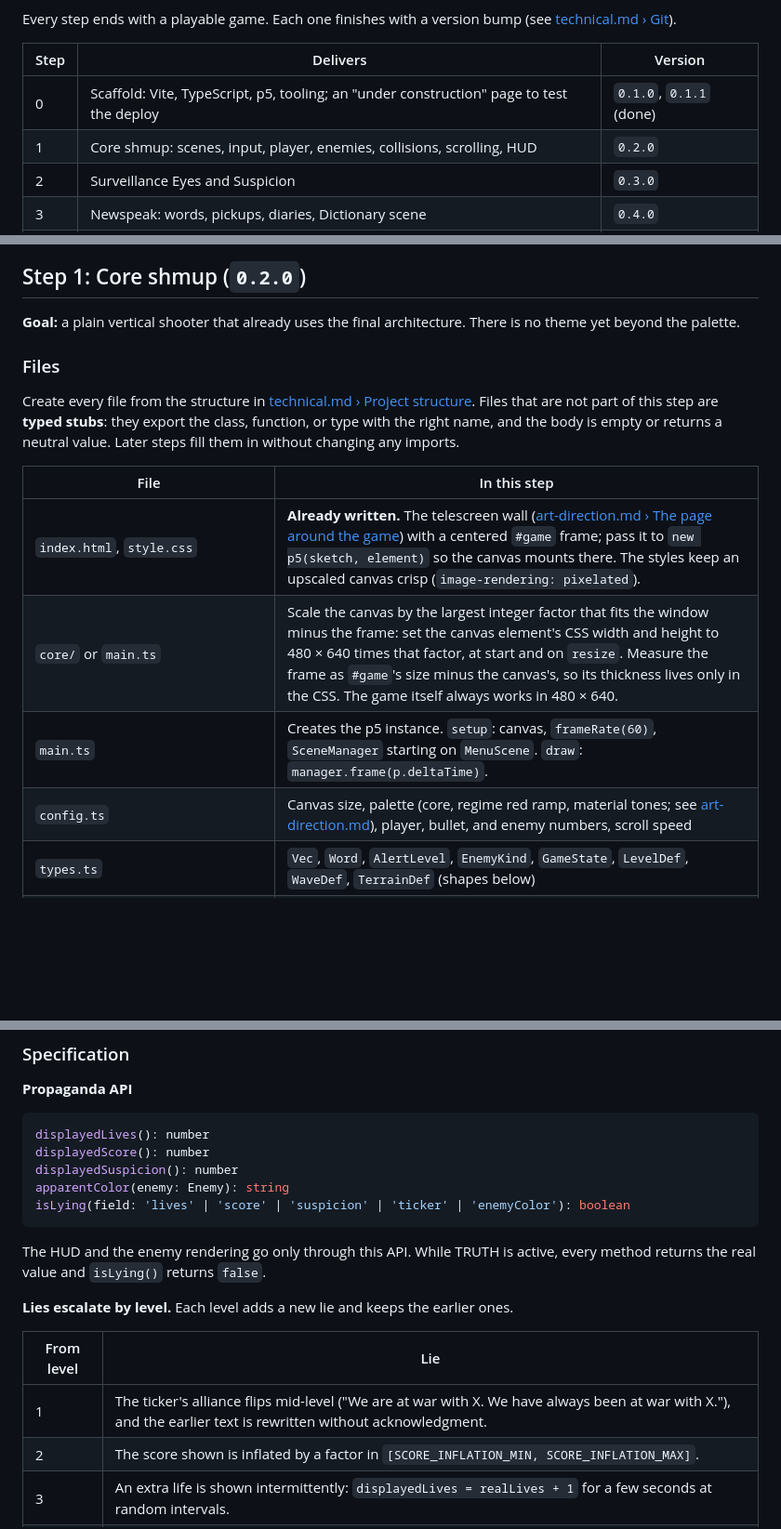
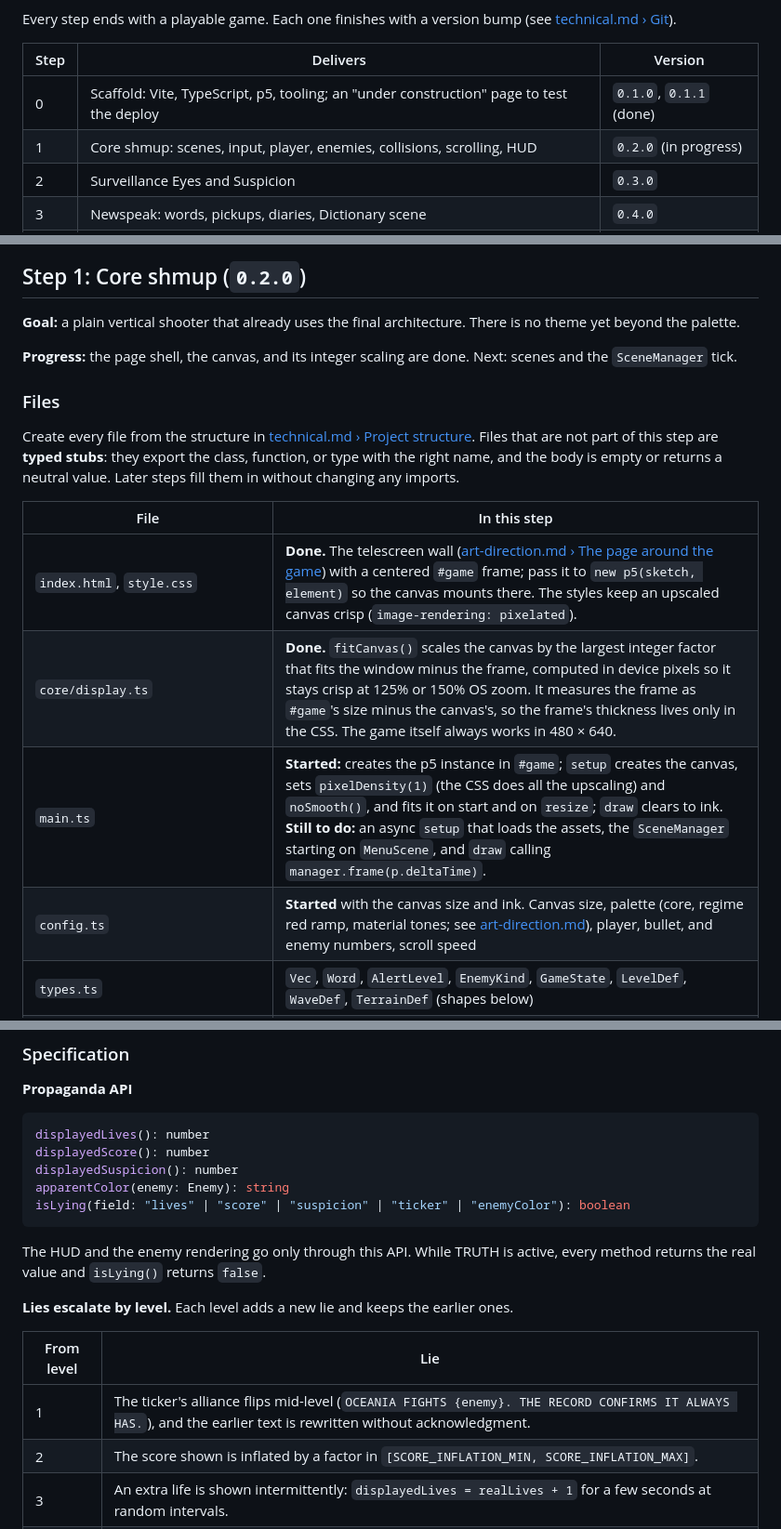
Before and after one commit to CarlosSandoval-03/Newspeak-1984, a Markdown page: docs/implementation-plan.md, 3 parts joined by grey strips. Shown at 93% size. GitHub-like rendering; blank space fills up the shorter version.

````diff
--- a/docs/implementation-plan.md
+++ b/docs/implementation-plan.md
@@ -7,7 +7,7 @@ Every step ends with a playable game. Each one finishes with a version bump (see
 | Step | Delivers | Version |
 | ---- | -------- | ------- |
 | 0 | Scaffold: Vite, TypeScript, p5, tooling; an "under construction" page to test the deploy | `0.1.0`, `0.1.1` (done) |
-| 1 | Core shmup: scenes, input, player, enemies, collisions, scrolling, HUD | `0.2.0` |
+| 1 | Core shmup: scenes, input, player, enemies, collisions, scrolling, HUD | `0.2.0` (in progress) |
 | 2 | Surveillance Eyes and Suspicion | `0.3.0` |
 | 3 | Newspeak: words, pickups, diaries, Dictionary scene | `0.4.0` |
 | 4 | Level flow, bosses, Ministry of Truth, high scores, endings | `0.5.0` |
@@ -33,16 +33,18 @@ The conventions every step relies on are documented outside this plan:
 
 **Goal:** a plain vertical shooter that already uses the final architecture. There is no theme yet beyond the palette.
 
+**Progress:** the page shell, the canvas, and its integer scaling are done. Next: scenes and the `SceneManager` tick.
+
 ### Files
 
 Create every file from the structure in [technical.md › Project structure](technical.md#project-structure). Files that are not part of this step are **typed stubs**: they export the class, function, or type with the right name, and the body is empty or returns a neutral value. Later steps fill them in without changing any imports.
 
 | File | In this step |
 | ---- | ------------ |
-| `index.html`, `style.css` | **Already written.** The telescreen wall ([art-direction.md › The page around the game](art-direction.md#the-page-around-the-game)) with a centered `#game` frame; pass it to `new p5(sketch, element)` so the canvas mounts there. The styles keep an upscaled canvas crisp (`image-rendering: pixelated`). |
-| `core/` or `main.ts` | Scale the canvas by the largest integer factor that fits the window minus the frame: set the canvas element's CSS width and height to 480 × 640 times that factor, at start and on `resize`. Measure the frame as `#game`'s size minus the canvas's, so its thickness lives only in the CSS. The game itself always works in 480 × 640. |
-| `main.ts` | Creates the p5 instance. `setup`: canvas, `frameRate(60)`, `SceneManager` starting on `MenuScene`. `draw`: `manager.frame(p.deltaTime)`. |
-| `config.ts` | Canvas size, palette (core, regime red ramp, material tones; see [art-direction.md](art-direction.md)), player, bullet, and enemy numbers, scroll speed |
+| `index.html`, `style.css` | **Done.** The telescreen wall ([art-direction.md › The page around the game](art-direction.md#the-page-around-the-game)) with a centered `#game` frame; pass it to `new p5(sketch, element)` so the canvas mounts there. The styles keep an upscaled canvas crisp (`image-rendering: pixelated`). |
+| `core/display.ts` | **Done.** `fitCanvas()` scales the canvas by the largest integer factor that fits the window minus the frame, computed in device pixels so it stays crisp at 125% or 150% OS zoom. It measures the frame as `#game`'s size minus the canvas's, so the frame's thickness lives only in the CSS. The game itself always works in 480 × 640. |
+| `main.ts` | **Started:** creates the p5 instance in `#game`; `setup` creates the canvas, sets `pixelDensity(1)` (the CSS does all the upscaling) and `noSmooth()`, and fits it on start and on `resize`; `draw` clears to ink. **Still to do:** an async `setup` that loads the assets, the `SceneManager` starting on `MenuScene`, and `draw` calling `manager.frame(p.deltaTime)`. |
+| `config.ts` | **Started** with the canvas size and ink. Canvas size, palette (core, regime red ramp, material tones; see [art-direction.md](art-direction.md)), player, bullet, and enemy numbers, scroll speed |
 | `types.ts` | `Vec`, `Word`, `AlertLevel`, `EnemyKind`, `GameState`, `LevelDef`, `WaveDef`, `TerrainDef` (shapes below) |
 | `i18n/en.ts`, `i18n/es.ts` | **Already written.** Every player-facing text in English and Spanish. `es` is typed against `en`, so a missing translation fails the typecheck. |
 | `i18n/index.ts` | Language detection and `t()` (see **Language** below) |
@@ -490,7 +492,7 @@ displayedLives(): number
 displayedScore(): number
 displayedSuspicion(): number
 apparentColor(enemy: Enemy): string
-isLying(field: 'lives' | 'score' | 'suspicion' | 'ticker' | 'enemyColor'): boolean
+isLying(field: "lives" | "score" | "suspicion" | "ticker" | "enemyColor"): boolean
 ```
 
 The HUD and the enemy rendering go only through this API. While TRUTH is active, every method returns the real value and `isLying()` returns `false`.
@@ -499,7 +501,7 @@ The HUD and the enemy rendering go only through this API. While TRUTH is active,
 
 | From level | Lie |
 | ---------- | --- |
-| 1 | The ticker's alliance flips mid-level ("We are at war with X. We have always been at war with X."), and the earlier text is rewritten without acknowledgment. |
+| 1 | The ticker's alliance flips mid-level (`OCEANIA FIGHTS {enemy}. THE RECORD CONFIRMS IT ALWAYS HAS.`), and the earlier text is rewritten without acknowledgment. |
 | 2 | The score shown is inflated by a factor in `[SCORE_INFLATION_MIN, SCORE_INFLATION_MAX]`. |
 | 3 | An extra life is shown intermittently: `displayedLives = realLives + 1` for a few seconds at random intervals. |
 | 4 | Some enemies are drawn in the "allied" color but still shoot. |
````
Also changed, not shown: other parts of docs/implementation-plan.md (+3 -3 lines), CLAUDE.md (+1 -0 lines), docs/technical.md (+7 -5 lines).
